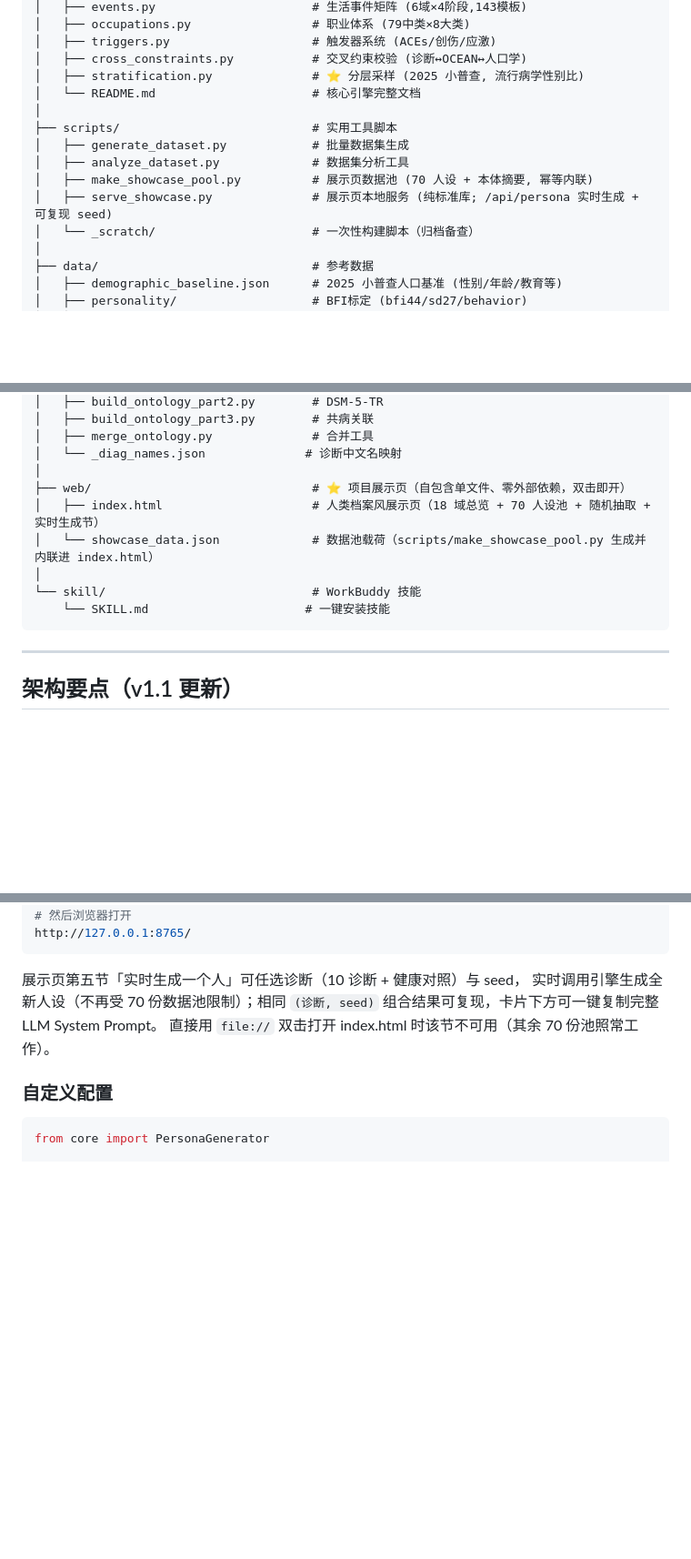
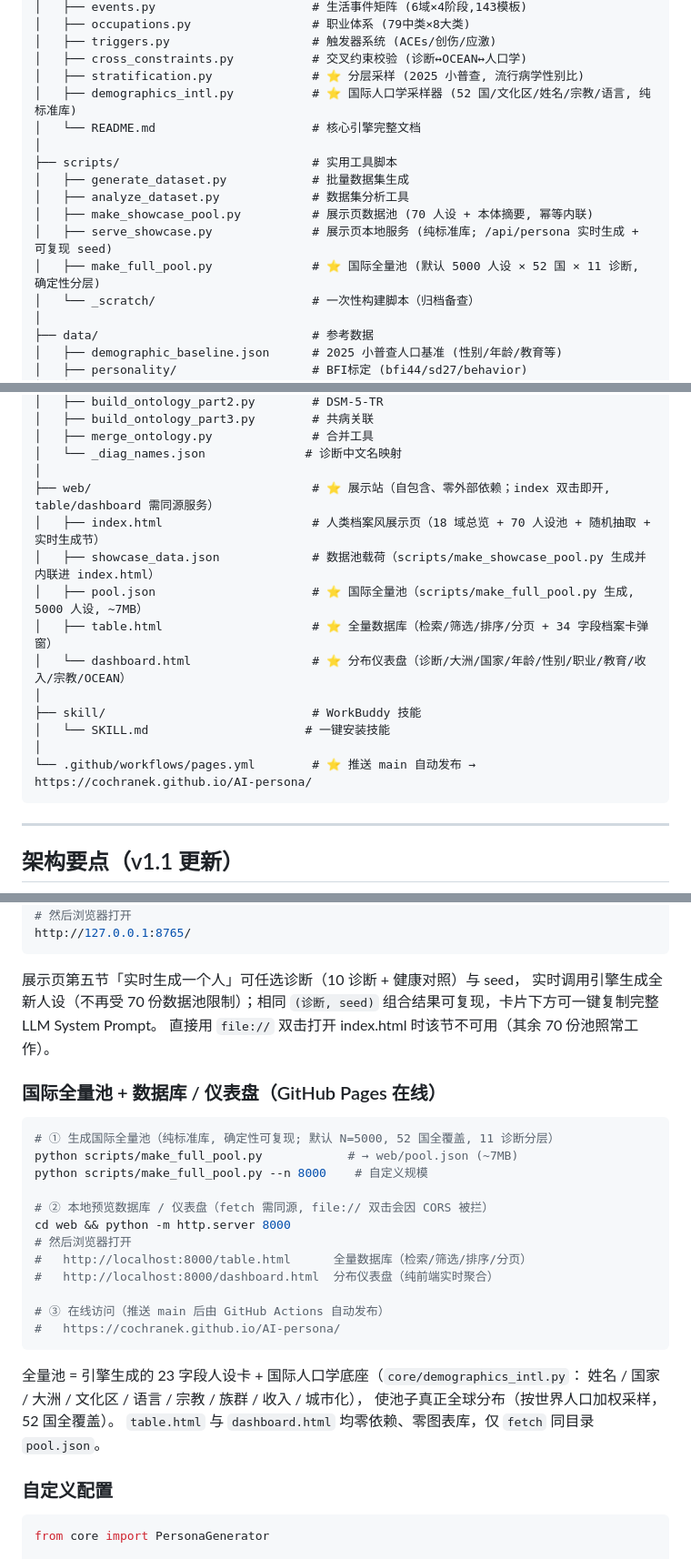
Before and after one commit to CochraneK/AI-persona, a Markdown page: README.md, 3 parts joined by grey strips. Shown at 91% size. GitHub-like rendering; blank space fills up the shorter version.

Commit message:
docs(readme): document full intl pool, table/dashboard pages, Pages deploy

````diff
--- a/README.md
+++ b/README.md
@@ -115,6 +115,7 @@ AI-persona/
 │   ├── triggers.py                    # 触发器系统 (ACEs/创伤/应激)
 │   ├── cross_constraints.py           # 交叉约束校验 (诊断↔OCEAN↔人口学)
 │   ├── stratification.py              # ⭐ 分层采样 (2025 小普查, 流行病学性别比)
+│   ├── demographics_intl.py           # ⭐ 国际人口学采样器 (52 国/文化区/姓名/宗教/语言, 纯标准库)
 │   └── README.md                      # 核心引擎完整文档
 │
 ├── scripts/                           # 实用工具脚本
@@ -122,6 +123,7 @@ AI-persona/
 │   ├── analyze_dataset.py             # 数据集分析工具
 │   ├── make_showcase_pool.py          # 展示页数据池 (70 人设 + 本体摘要, 幂等内联)
 │   ├── serve_showcase.py              # 展示页本地服务 (纯标准库; /api/persona 实时生成 + 可复现 seed)
+│   ├── make_full_pool.py              # ⭐ 国际全量池 (默认 5000 人设 × 52 国 × 11 诊断, 确定性分层)
 │   └── _scratch/                      # 一次性构建脚本（归档备查）
 │
 ├── data/                              # 参考数据
@@ -147,12 +149,17 @@ AI-persona/
 │   ├── merge_ontology.py              # 合并工具
 │   └── _diag_names.json              # 诊断中文名映射
 │
-├── web/                               # ⭐ 项目展示页（自包含单文件、零外部依赖，双击即开）
+├── web/                               # ⭐ 展示站（自包含、零外部依赖；index 双击即开, table/dashboard 需同源服务）
 │   ├── index.html                     # 人类档案风展示页（18 域总览 + 70 人设池 + 随机抽取 + 实时生成节）
-│   └── showcase_data.json             # 数据池载荷（scripts/make_showcase_pool.py 生成并内联进 index.html）
+│   ├── showcase_data.json             # 数据池载荷（scripts/make_showcase_pool.py 生成并内联进 index.html）
+│   ├── pool.json                      # ⭐ 国际全量池（scripts/make_full_pool.py 生成, 5000 人设, ~7MB）
+│   ├── table.html                     # ⭐ 全量数据库（检索/筛选/排序/分页 + 34 字段档案卡弹窗）
+│   └── dashboard.html                 # ⭐ 分布仪表盘（诊断/大洲/国家/年龄/性别/职业/教育/收入/宗教/OCEAN）
 │
-└── skill/                             # WorkBuddy 技能
-    └── SKILL.md                      # 一键安装技能
+├── skill/                             # WorkBuddy 技能
+│   └── SKILL.md                      # 一键安装技能
+│
+└── .github/workflows/pages.yml        # ⭐ 推送 main 自动发布 → https://cochranek.github.io/AI-persona/
 ```
 
 ---
@@ -318,6 +325,28 @@ http://127.0.0.1:8765/
 组合结果可复现，卡片下方可一键复制完整 LLM System Prompt。
 直接用 `file://` 双击打开 index.html 时该节不可用（其余 70 份池照常工作）。
 
+### 国际全量池 + 数据库 / 仪表盘（GitHub Pages 在线）
+
+```bash
+# ① 生成国际全量池（纯标准库, 确定性可复现; 默认 N=5000, 52 国全覆盖, 11 诊断分层）
+python scripts/make_full_pool.py            # → web/pool.json (~7MB)
+python scripts/make_full_pool.py --n 8000    # 自定义规模
+
+# ② 本地预览数据库 / 仪表盘（fetch 需同源, file:// 双击会因 CORS 被拦）
+cd web && python -m http.server 8000
+# 然后浏览器打开
+#   http://localhost:8000/table.html      全量数据库（检索/筛选/排序/分页）
+#   http://localhost:8000/dashboard.html  分布仪表盘（纯前端实时聚合）
+
+# ③ 在线访问（推送 main 后由 GitHub Actions 自动发布）
+#   https://cochranek.github.io/AI-persona/
+```
+
+全量池 = 引擎生成的 23 字段人设卡 + 国际人口学底座（`core/demographics_intl.py`：
+姓名 / 国家 / 大洲 / 文化区 / 语言 / 宗教 / 族群 / 收入 / 城市化），
+使池子真正全球分布（按世界人口加权采样，52 国全覆盖）。
+`table.html` 与 `dashboard.html` 均零依赖、零图表库，仅 `fetch` 同目录 `pool.json`。
+
 ### 自定义配置
 
 ```python
````
